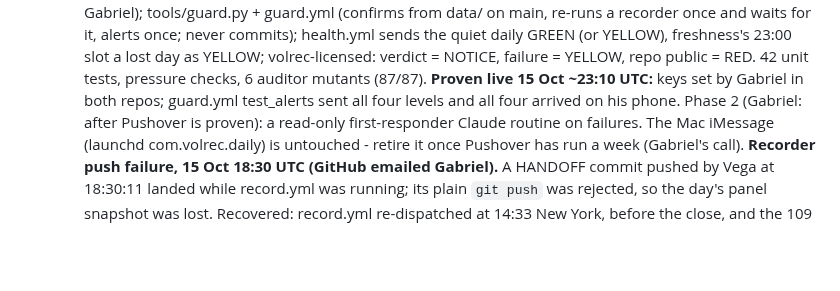
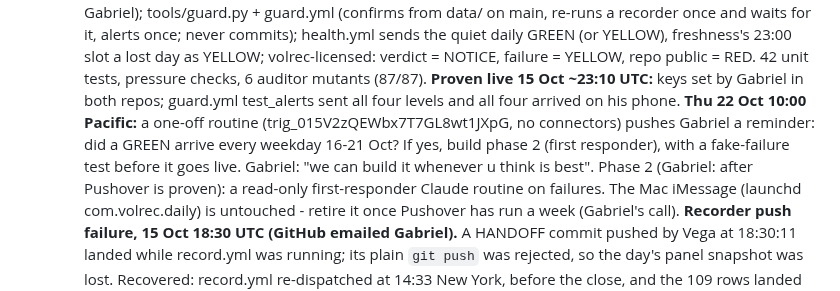
Before and after one commit to gabrielmitton-cloud/volrec, a Markdown page: HANDOFF.md, the part around the change. Rendered like a GitHub page; blank space fills up the shorter version.

Commit message:
HANDOFF: 22 Oct reminder routine for the Pushover week and phase 2
Co-Authored-By: Claude Opus 5.5 <noreply@anthropic.com>

```diff
--- a/HANDOFF.md
+++ b/HANDOFF.md
@@ -2656,7 +2656,10 @@ fixed, none of which moves a registered verdict. Each has a known-answer check a
   for it, alerts once; never commits); health.yml sends the quiet daily GREEN (or YELLOW), freshness's
   23:00 slot a lost day as YELLOW; volrec-licensed: verdict = NOTICE, failure = YELLOW, repo public = RED.
   42 unit tests, pressure checks, 6 auditor mutants (87/87). **Proven live 15 Oct ~23:10 UTC:** keys set by Gabriel in both repos;
-  guard.yml test_alerts sent all four levels and all four arrived on his phone. Phase 2 (Gabriel: after Pushover is proven): a
+  guard.yml test_alerts sent all four levels and all four arrived on his phone.
+  **Thu 22 Oct 10:00 Pacific:** a one-off routine (trig_015V2zQEWbx7T7GL8wt1JXpG, no connectors) pushes Gabriel
+  a reminder: did a GREEN arrive every weekday 16-21 Oct? If yes, build phase 2 (first responder), with a
+  fake-failure test before it goes live. Gabriel: "we can build it whenever u think is best". Phase 2 (Gabriel: after Pushover is proven): a
   read-only first-responder Claude routine on failures. The Mac iMessage (launchd com.volrec.daily) is
   untouched - retire it once Pushover has run a week (Gabriel's call).
   **Recorder push failure, 15 Oct 18:30 UTC (GitHub emailed Gabriel).** A HANDOFF commit pushed by Vega at
```
